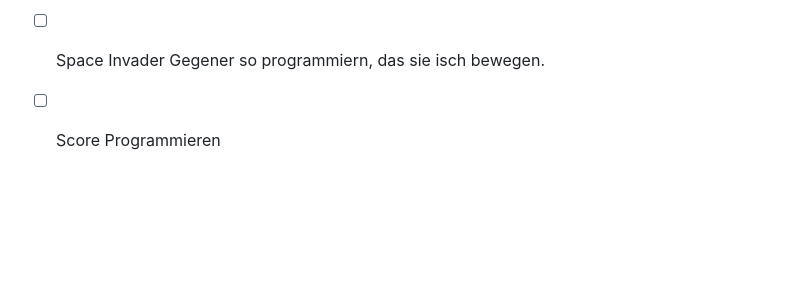
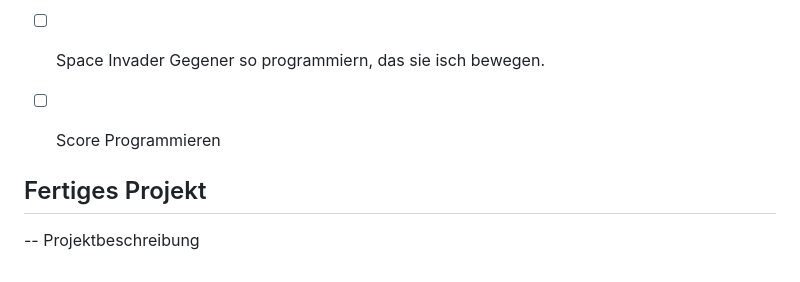
Before and after one commit to mikaolmes/Lernperiode-6, a Markdown page: README.md, the part around the change. GitHub-like rendering; blank space fills up the shorter version.

```diff
--- a/README.md
+++ b/README.md
@@ -73,3 +73,7 @@ Hover Animation im Footer für die Einzlenen Seiten.
 - [ ] Space Invader Schiff fertig designen
 - [ ] Space Invader Gegener so programmiern, das sie isch bewegen.
 - [ ] Score Programmieren
+
+
+## Fertiges Projekt
+-- Projektbeschreibung
```
